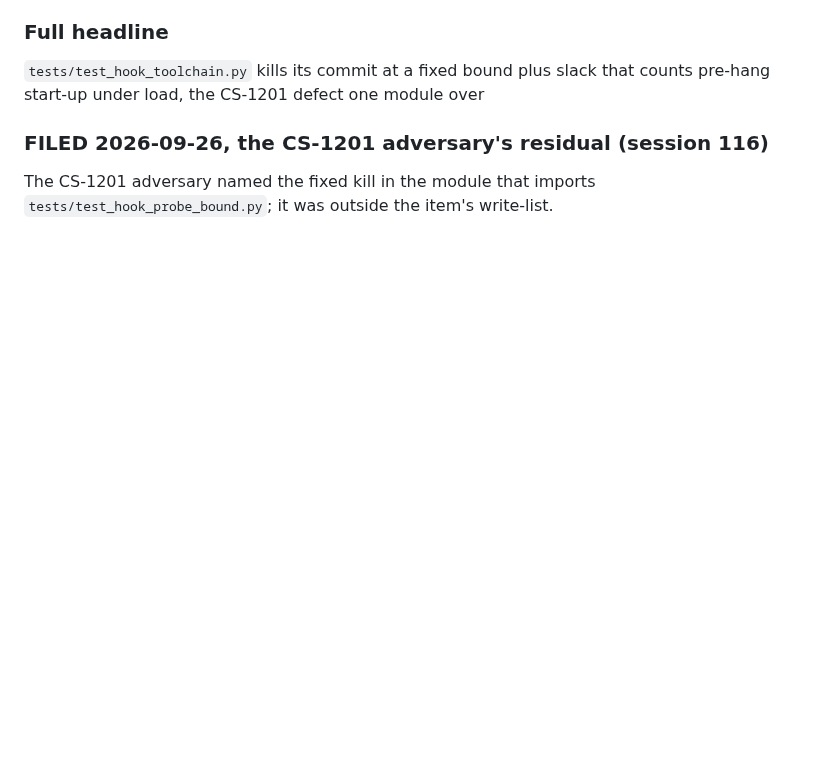
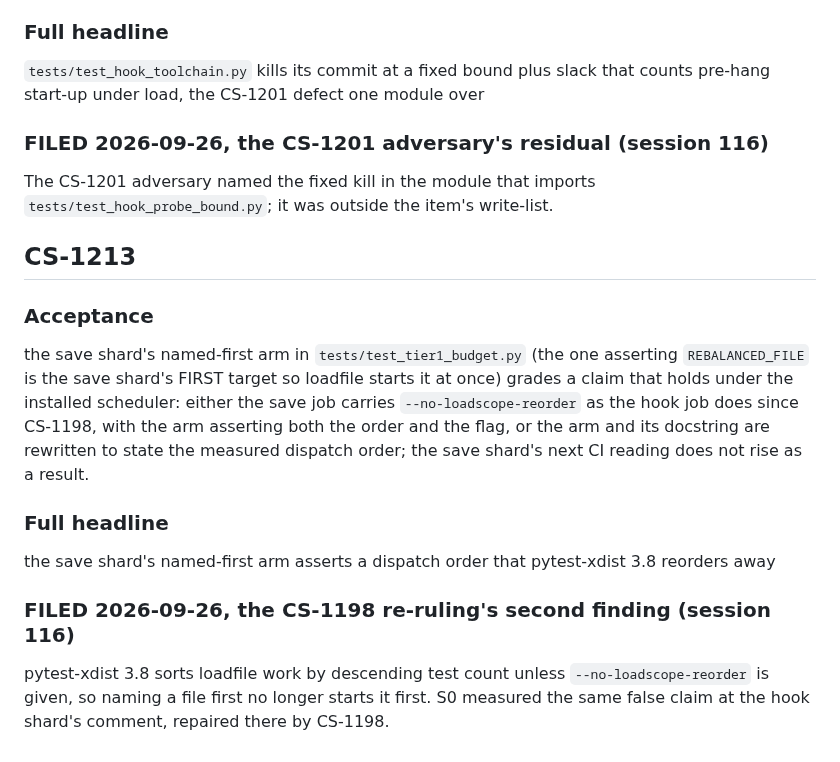
Before and after one commit to Remus3/ClockSpeed, a Markdown page: docs/item_notes/phase7.md, the part around the change. GitHub-like rendering; blank space fills up the shorter version.

Commit message:
CS-1213 - file the save shard's named-first claim under reorder

```diff
--- a/docs/item_notes/phase7.md
+++ b/docs/item_notes/phase7.md
@@ -1238,3 +1238,25 @@ pre-hang start-up under load, the CS-1201 defect one module over
 
 The CS-1201 adversary named the fixed kill in the module that imports
 `tests/test_hook_probe_bound.py`; it was outside the item's write-list.
+
+## CS-1213
+
+### Acceptance
+
+the save shard's named-first arm in `tests/test_tier1_budget.py` (the one asserting
+`REBALANCED_FILE` is the save shard's FIRST target so loadfile starts it at once) grades
+a claim that holds under the installed scheduler: either the save job carries
+`--no-loadscope-reorder` as the hook job does since CS-1198, with the arm asserting both
+the order and the flag, or the arm and its docstring are rewritten to state the measured
+dispatch order; the save shard's next CI reading does not rise as a result.
+
+### Full headline
+
+the save shard's named-first arm asserts a dispatch order that pytest-xdist 3.8 reorders
+away
+
+### FILED 2026-09-26, the CS-1198 re-ruling's second finding (session 116)
+
+pytest-xdist 3.8 sorts loadfile work by descending test count unless
+`--no-loadscope-reorder` is given, so naming a file first no longer starts it first. S0
+measured the same false claim at the hook shard's comment, repaired there by CS-1198.
```
Also changed, not shown: ROADMAP.md (+1 -0 lines).
